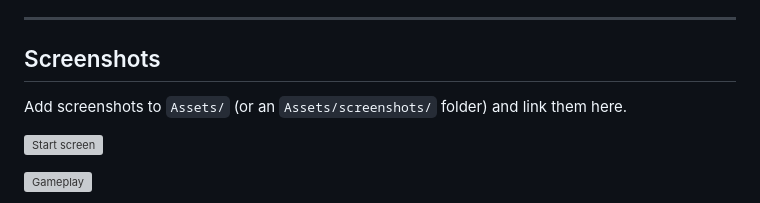
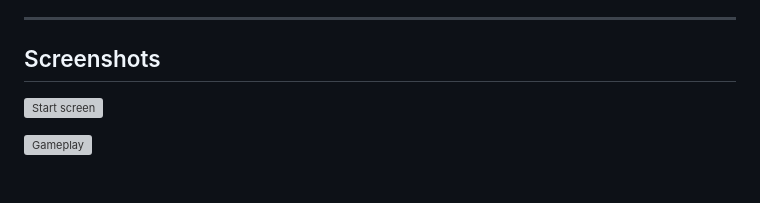
Before and after one commit to albir-islam/AI-MATH-TUTOR-AI-course-Project-, a Markdown page: README.md, the part around one of its changes. Drawn GitHub-style; blank space fills up the shorter version; grey boxes are pictures that could not be loaded.

```diff
--- a/README.md
+++ b/README.md
@@ -95,8 +95,6 @@ If you’re reviewing this for grading, the key AI component is the explainable
 
 ## Screenshots
 
-Add screenshots to `Assets/` (or an `Assets/screenshots/` folder) and link them here.
-
 ![Start screen](Assets/screenshot-start.png)
 
 ![Gameplay](Assets/screenshot-gameplay.png)
```
Also changed, not shown: other parts of README.md (+1 -1 lines).
